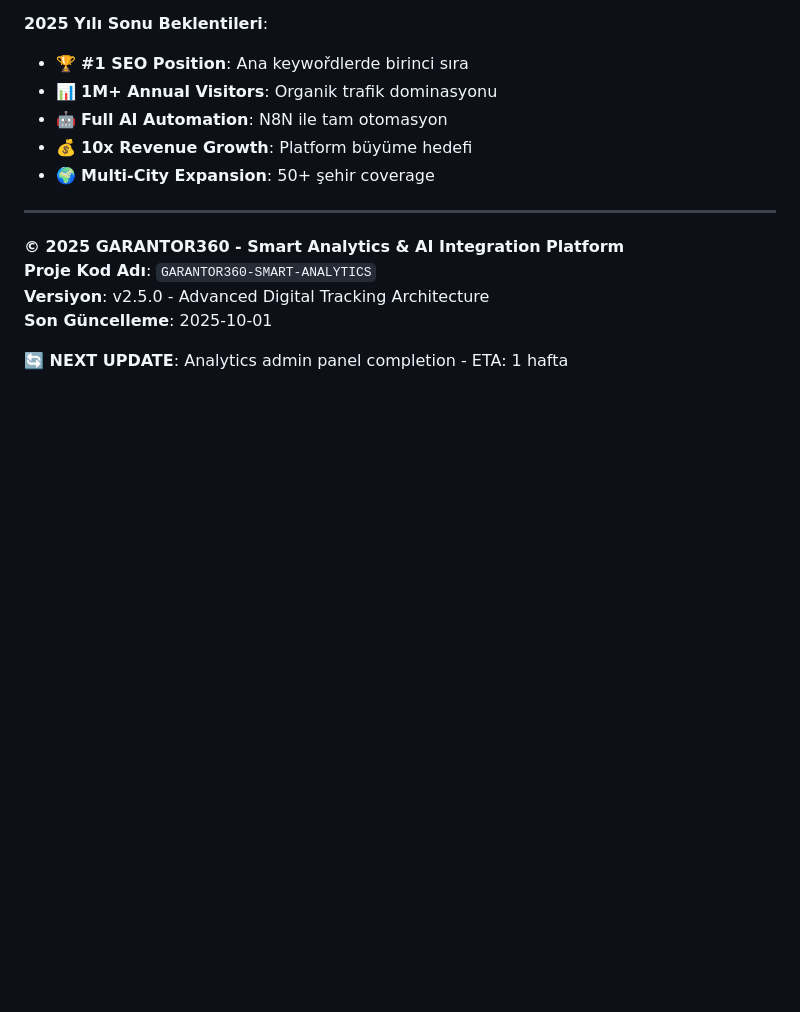
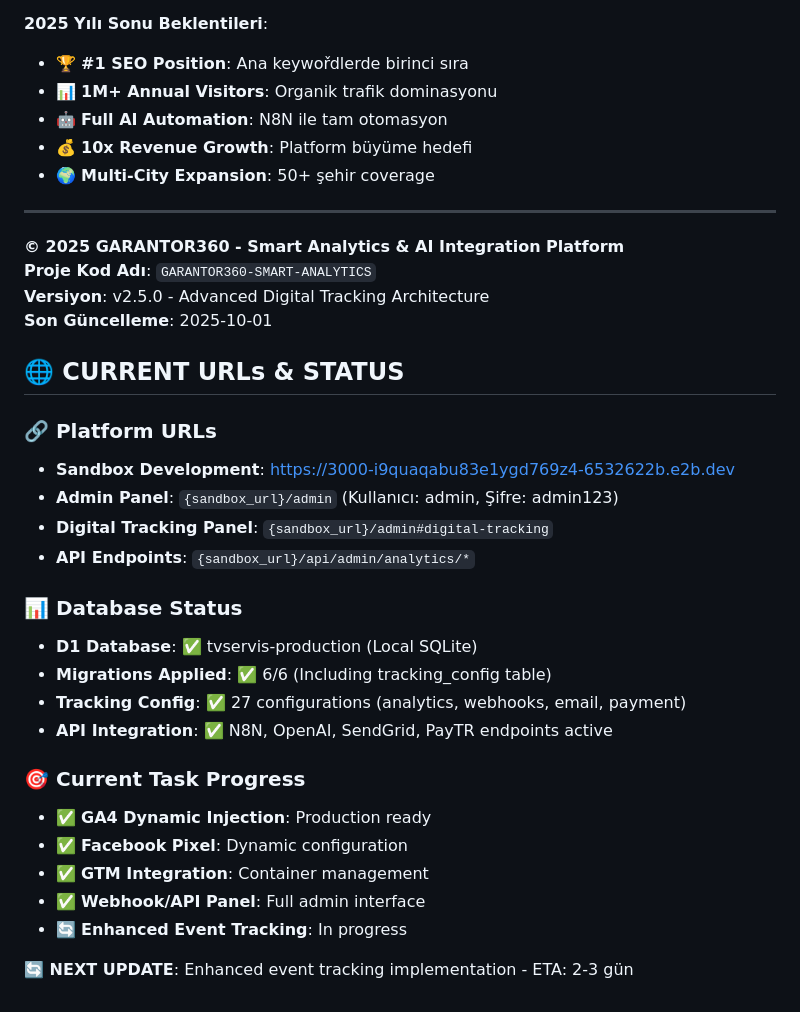
Before and after one commit to serkandogan34/tv-servis-yonetim, a Markdown page: README.md, the part around the change printed below. Drawn GitHub-style; blank space fills up the shorter version.

```diff
--- a/README.md
+++ b/README.md
@@ -407,4 +424,25 @@ Performance & Security:
 **Versiyon**: v2.5.0 - Advanced Digital Tracking Architecture
 **Son Güncelleme**: 2025-10-01
 
-**🔄 NEXT UPDATE**: Analytics admin panel completion - ETA: 1 hafta
+## 🌐 CURRENT URLs & STATUS
+
+### 🔗 Platform URLs
+- **Sandbox Development**: https://3000-i9quaqabu83e1ygd769z4-6532622b.e2b.dev
+- **Admin Panel**: `{sandbox_url}/admin` (Kullanıcı: admin, Şifre: admin123)
+- **Digital Tracking Panel**: `{sandbox_url}/admin#digital-tracking`
+- **API Endpoints**: `{sandbox_url}/api/admin/analytics/*`
+
+### 📊 Database Status
+- **D1 Database**: ✅ tvservis-production (Local SQLite)
+- **Migrations Applied**: ✅ 6/6 (Including tracking_config table)
+- **Tracking Config**: ✅ 27 configurations (analytics, webhooks, email, payment)
+- **API Integration**: ✅ N8N, OpenAI, SendGrid, PayTR endpoints active
+
+### 🎯 Current Task Progress
+- ✅ **GA4 Dynamic Injection**: Production ready
+- ✅ **Facebook Pixel**: Dynamic configuration
+- ✅ **GTM Integration**: Container management
+- ✅ **Webhook/API Panel**: Full admin interface
+- 🔄 **Enhanced Event Tracking**: In progress
+
+**🔄 NEXT UPDATE**: Enhanced event tracking implementation - ETA: 2-3 gün
```
Also changed, not shown: other parts of README.md (+40 -23 lines).
